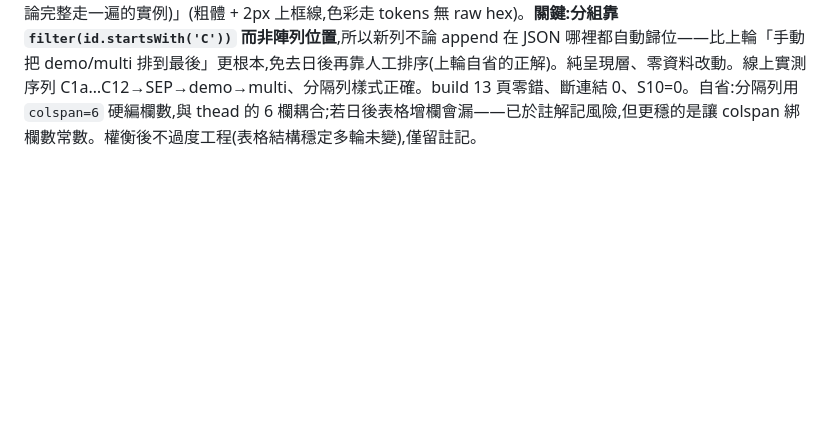
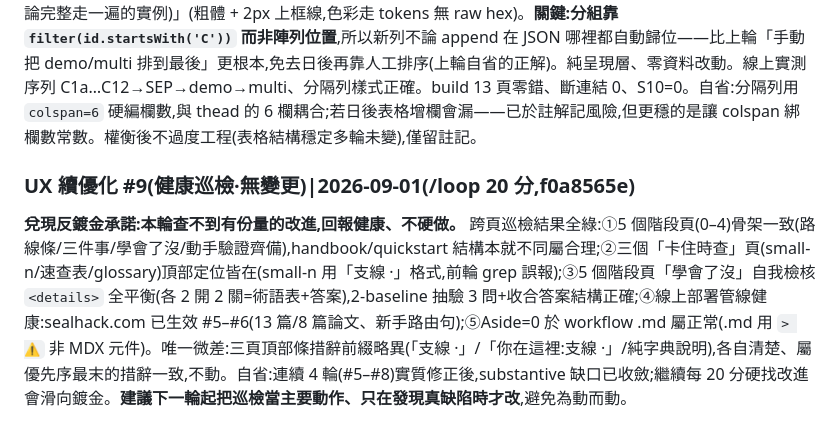
Before and after one commit to royhsu1012/sealhack, a Markdown page: internal/LOOP_LOG.md, the part around the change. Rendered like a GitHub page; blank space fills up the shorter version.

Commit message:
chore(log): UX round 9 health sweep — measured healthy, no site change
Co-Authored-By: Claude Opus 4.8 <noreply@anthropic.com>

```diff
--- a/internal/LOOP_LOG.md
+++ b/internal/LOOP_LOG.md
@@ -428,3 +428,5 @@ claims 頁(為什麼可信)加兩塊,把證據從「給同行看」改成「幫
 渲染核對 claims/cases 頁。**數字面全綠**:cases.json titanic 提交(單模 public 0.7488/集成 0.7727、holdout 0.828/0.829)對上散文與 landing bestLB;學術來源表正好 8 列=上輪 landing 改的「8 篇原始論文」獲交叉確認;30 支腳本表對上 nScripts=30;ClaimsTable 16 列=14 條 C 主張+demo+multi 對上「14 條主張」filter。**抓到排序瑕疵**:登錄表順序是 C1a…C10 → **demo → multi → C11 → C12**——兩個非主張示範列夾在 C10 與 C11/C12 之間(C11/C12 是後來新增直接 append 在 demo/multi 尾),打斷頁面宣稱的 C1a–C12 連續閱讀。修:claims.json 把 demo/multi 移到最末,C 主張連續排到 C12(純資料搬移,C11/C12 內容逐字不變,diff 25/25 對稱;順帶補檔尾換行)。確認無元件靠陣列索引取值(ClaimsTable 只 rows.map、index.astro 靠 id 前綴 filter),重排零風險。線上實測新序 C1a…C12→demo→multi。build 13 頁零錯、斷連結 0、S10=0。自省:**後加的資料列容易 append 錯位**——claims.json 靠人工維護、無 schema 強制 C 主張排在示範列前;可行的話下輪把 ClaimsTable 改成「C 主張區 + 示範區」兩段渲染(依 id 前綴分組),讓新增自動歸位、免再靠手動排序。
 ### UX 續優化 #8|2026-09-01(/loop 20 分,f0a8565e)
 兌現上輪自省:ClaimsTable 加**主張/示範分區**。問題:demo/multi 兩個 id 出現在「主張登錄表」裡本來就突兀(它們不是可推翻的主張,是把方法論走一遍的實例),讀者易誤把 16 列都當主張。作法:元件依 id 前綴切兩區——C 主張(保留檔內人工序 C1a–C12)在前、示範案例在後,中間插一條全寬分隔列「↓ 以下是示範案例(不是主張,是把方法論完整走一遍的實例)」(粗體 + 2px 上框線,色彩走 tokens 無 raw hex)。**關鍵:分組靠 `filter(id.startsWith('C'))` 而非陣列位置**,所以新列不論 append 在 JSON 哪裡都自動歸位——比上輪「手動把 demo/multi 排到最後」更根本,免去日後再靠人工排序(上輪自省的正解)。純呈現層、零資料改動。線上實測序列 C1a…C12→SEP→demo→multi、分隔列樣式正確。build 13 頁零錯、斷連結 0、S10=0。自省:分隔列用 `colspan=6` 硬編欄數,與 thead 的 6 欄耦合;若日後表格增欄會漏——已於註解記風險,但更穩的是讓 colspan 綁欄數常數。權衡後不過度工程(表格結構穩定多輪未變),僅留註記。
+### UX 續優化 #9(健康巡檢·無變更)|2026-09-01(/loop 20 分,f0a8565e)
+**兌現反鍍金承諾:本輪查不到有份量的改進,回報健康、不硬做。** 跨頁巡檢結果全綠:①5 個階段頁(0–4)骨架一致(路線條/三件事/學會了沒/動手驗證齊備),handbook/quickstart 結構本就不同屬合理;②三個「卡住時查」頁(small-n/速查表/glossary)頂部定位皆在(small-n 用「支線 ·」格式,前輪 grep 誤報);③5 個階段頁「學會了沒」自我檢核 `<details>` 全平衡(各 2 開 2 關=術語表+答案),2-baseline 抽驗 3 問+收合答案結構正確;④線上部署管線健康:sealhack.com 已生效 #5–#6(13 篇/8 篇論文、新手路由句);⑤Aside=0 於 workflow .md 屬正常(.md 用 `> ⚠️` 非 MDX 元件)。唯一微差:三頁頂部條措辭前綴略異(「支線 ·」/「你在這裡:支線 ·」/純字典說明),各自清楚、屬優先序最末的措辭一致,不動。自省:連續 4 輪(#5–#8)實質修正後,substantive 缺口已收斂;繼續每 20 分硬找改進會滑向鍍金。**建議下一輪起把巡檢當主要動作、只在發現真缺陷時才改**,避免為動而動。
```
